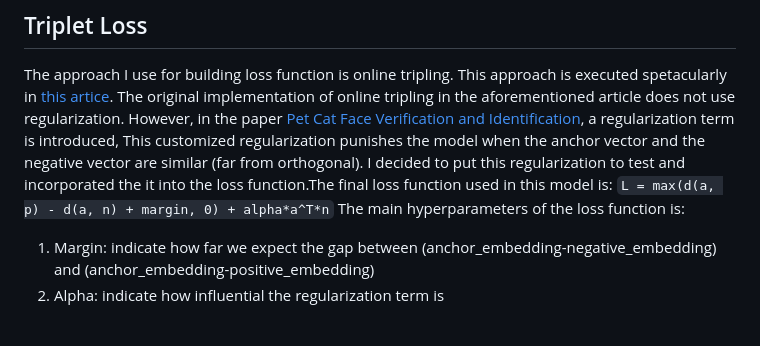
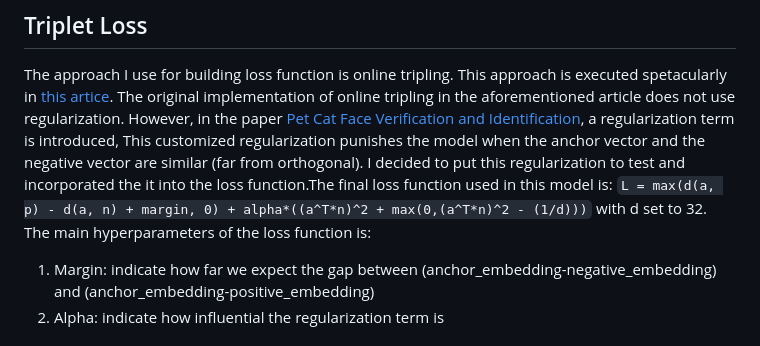
Before and after one commit to FreyMiggen/Cat-Face-Verification, a Markdown page: README.md, the part around the change. Drawn GitHub-style.

```diff
--- a/README.md
+++ b/README.md
@@ -12,7 +12,7 @@ However, due to the fact that I could not access to the API stipulated in the pa
  I did some small modification to the model so that it suits my purpose better. This model outputs an 32 dimensional embedding feature vector given `224*224*3` image. The last layer of the model is a Lambda one that L2 normalize the embedding vector feature. Only after 60 epochs, the model acquired the accuracy of 99% on the training set and around 97% on the testset, which was a great improvement compared with the former model.
 ## Triplet Loss
 The approach I use for building loss function is online tripling. This approach is executed spetacularly in <a href="https://omoindrot.github.io/triplet-loss">this artice</a>. The original implementation of online tripling in the aforementioned article does not use regularization. However, in the paper <a href="http://cs230.stanford.edu/projects_fall_2019/reports/26251543.pdf">Pet Cat Face Verification and Identification</a>, a regularization term is introduced, This customized regularization punishes the model when the anchor vector and the negative vector are similar (far from orthogonal). I decided to put this regularization to test and incorporated the it into the loss function.The final loss function used in this model is:
-                                       `L = max(d(a, p) - d(a, n) + margin, 0) + alpha*a^T*n`
+                                       `L = max(d(a, p) - d(a, n) + margin, 0) + alpha*((a^T*n)^2 + max(0,(a^T*n)^2 - (1/d)))` with d set to 32.
 The main hyperparameters of the loss function is:
 1. Margin: indicate how far we expect the gap between (anchor_embedding-negative_embedding) and (anchor_embedding-positive_embedding)
 2. Alpha: indicate how influential the regularization term is
```
